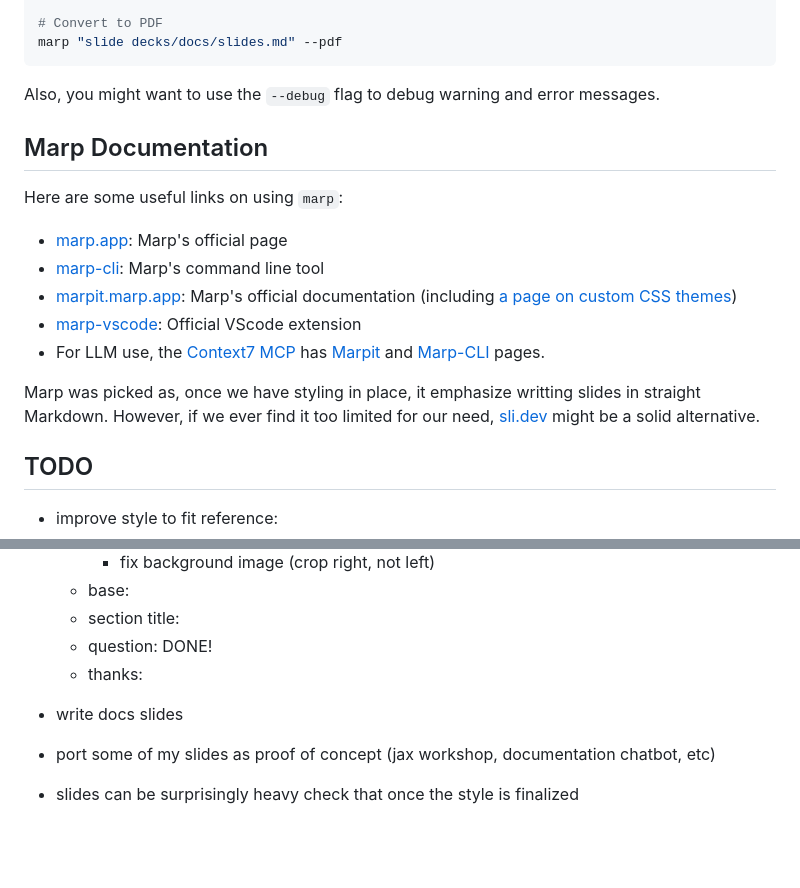
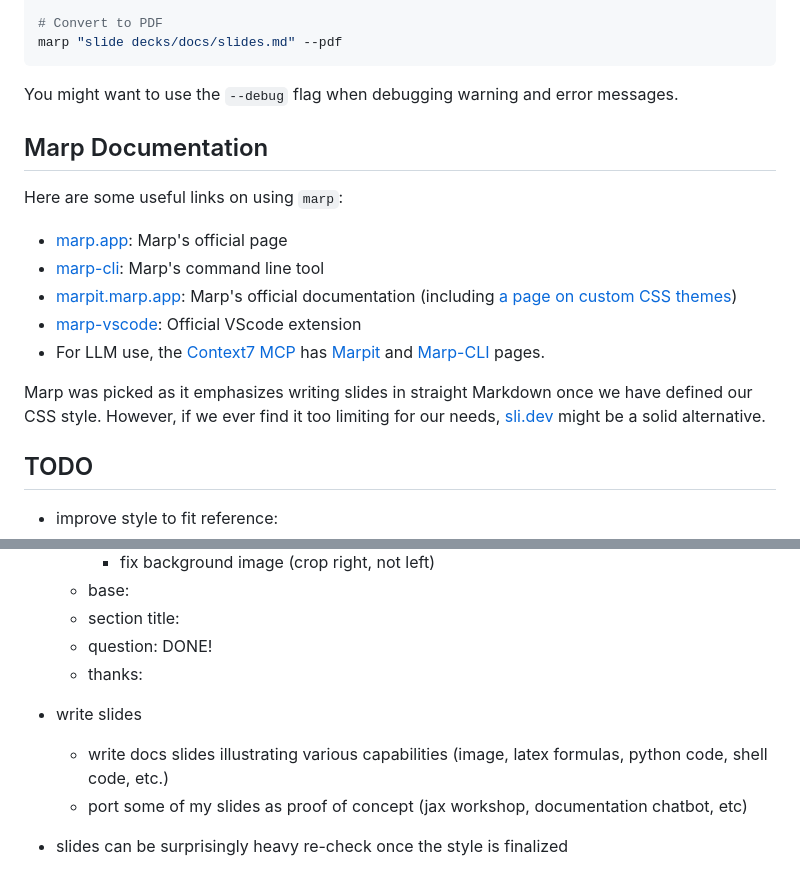
Before and after one commit to nestordemeure/nersc_markdown_slides, a Markdown page: README.md, 2 parts joined by grey strips. Drawn GitHub-style; blank space fills up the shorter version.

Commit message:
improved readme

````diff
--- a/README.md
+++ b/README.md
@@ -45,8 +45,7 @@ marp "slide decks/docs/slides.md"
 marp "slide decks/docs/slides.md" --pdf
 ```
 
-Also, you might want to use the `--debug` flag to debug warning and error messages.
-
+You might want to use the `--debug` flag when debugging warning and error messages.
 
 ## Marp Documentation
 
@@ -58,8 +57,8 @@ Here are some useful links on using `marp`:
 * [marp-vscode](https://marketplace.visualstudio.com/items?itemName=marp-team.marp-vscode): Official VScode extension
 * For LLM use, the [Context7 MCP](https://context7.com/?q=marp) has [Marpit](https://context7.com/marp-team/marpit) and [Marp-CLI](https://context7.com/marp-team/marp-cli) pages.
 
-Marp was picked as, once we have styling in place, it emphasize writting slides in straight Markdown.
-However, if we ever find it too limited for our need, [sli.dev](https://sli.dev/) might be a solid alternative.
+Marp was picked as it emphasizes writing slides in straight Markdown once we have defined our CSS style.
+However, if we ever find it too limiting for our needs, [sli.dev](https://sli.dev/) might be a solid alternative.
 
 ## TODO
 
@@ -74,8 +73,10 @@ However, if we ever find it too limited for our need, [sli.dev](https://sli.dev/
   * question: DONE!
   * thanks:
 
-* write docs slides
-* port some of my slides as proof of concept (jax workshop, documentation chatbot, etc)
+* write slides
+  * write docs slides
+    illustrating various capabilities (image, latex formulas, python code, shell code, etc.)
+  * port some of my slides as proof of concept (jax workshop, documentation chatbot, etc)
 
 * slides can be surprisingly heavy
-  check that once the style is finalized
+  re-check once the style is finalized
````
